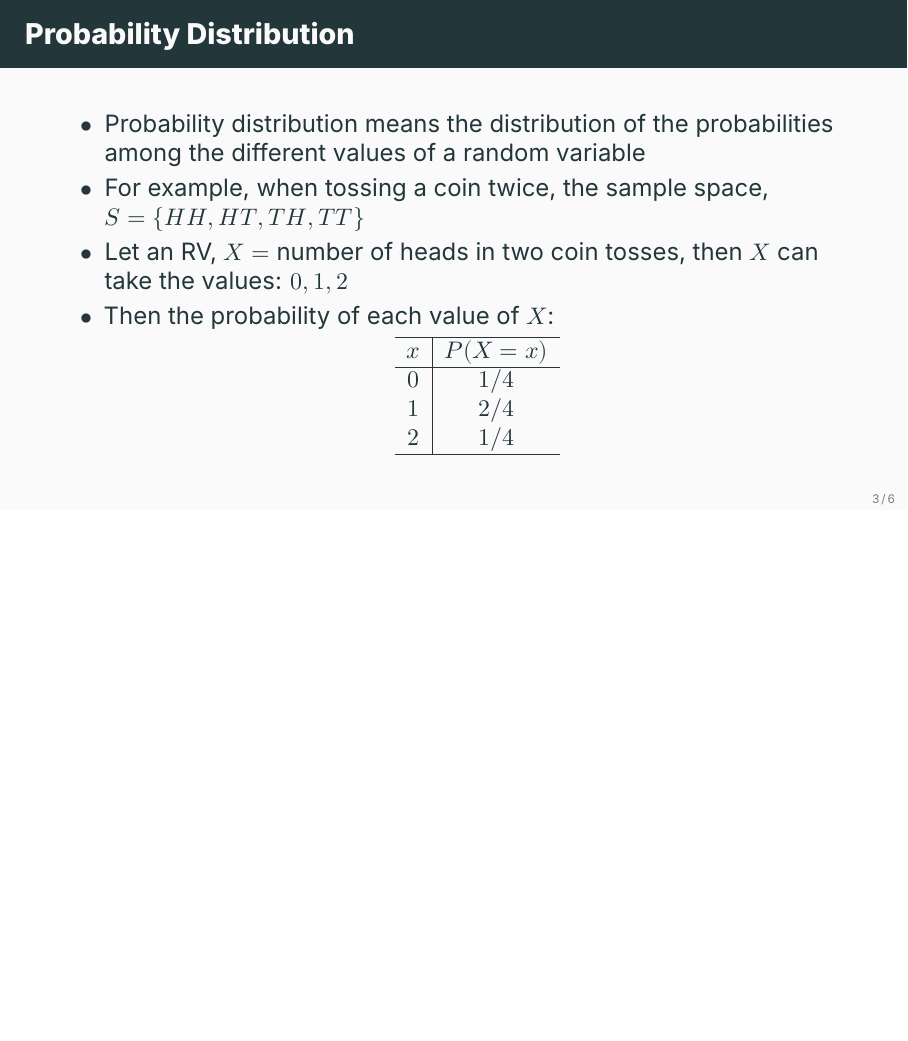
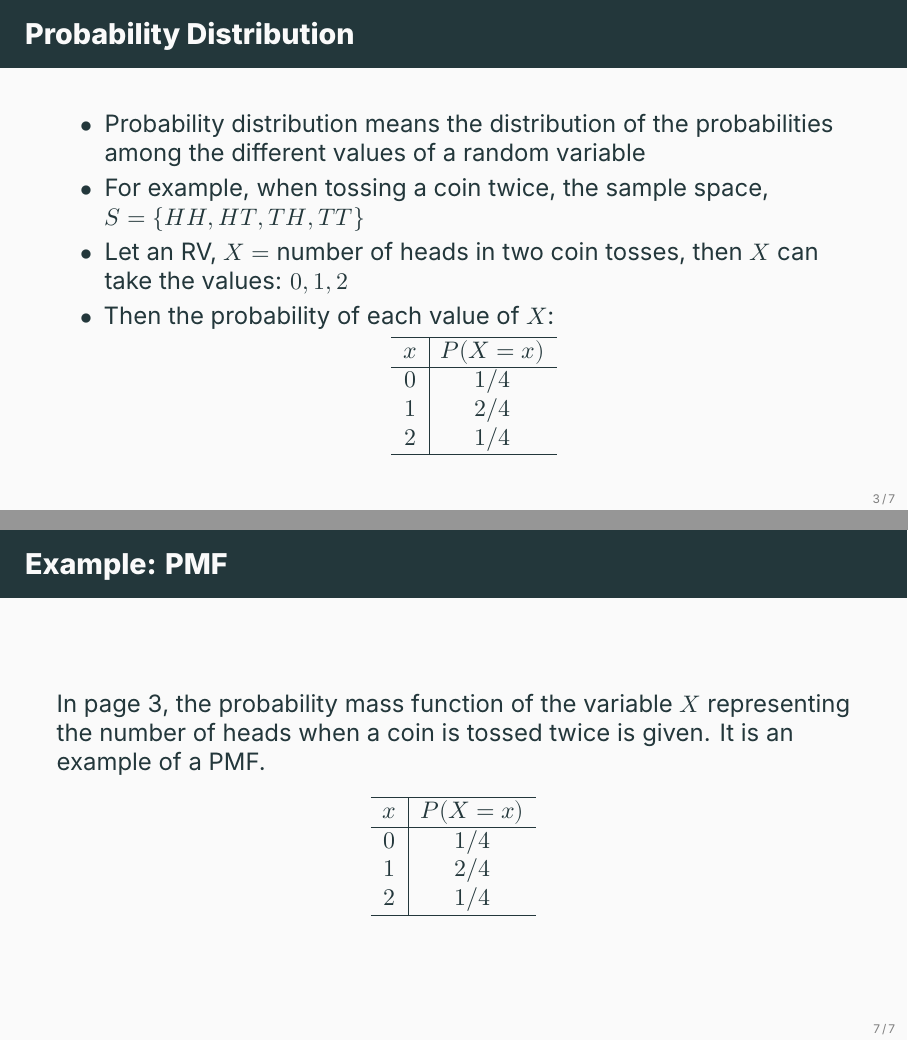
Before and after one commit to ami-null/intro-stats, LaTeX slides (05_random-variable-and-prob-dist/05_random-variable-and-prob-dist.tex): page 7 of 11 before the commit and pages 7 and 11 of 12 after it, the two joined at a grey line, the shorter picture padded with empty space. Compiled offline with XeLaTeX; a missing font is replaced by an installed copy or a similar font.

Commit message:
add example of pmf

```diff
--- a/05_random-variable-and-prob-dist/05_random-variable-and-prob-dist.tex
+++ b/05_random-variable-and-prob-dist/05_random-variable-and-prob-dist.tex
@@ -78,7 +78,7 @@
 					$1$ & $2/4$ \\
 					$2$ & $1/4$ \\
 					\hline
-				\end{tabular}
+				\end{tabular} \label{cointosstable}
 			\end{center}
 		\end{itemize}
 	\end{frame}
@@ -112,6 +112,23 @@
 	\end{frame}
 
 
+	\begin{frame}{Example: PMF}
+		In page \ref{cointosstable}, the probability mass function of the variable $X$ representing the number of heads when a coin is tossed twice is given. It is an example of a PMF.
+
+		\begin{center}
+				\begin{tabular}{c|c}
+					\hline
+					$x$ & $P(X = x)$ \\
+					\hline
+					$0$ & $1/4$ \\
+					$1$ & $2/4$ \\
+					$2$ & $1/4$ \\
+					\hline
+				\end{tabular}
+			\end{center}
+	\end{frame}
+
+
 
     \section*{Thank you.}
 
```
Also changed, not shown: 05_random-variable-and-prob-dist/05_random-variable-and-prob-dist.pdf.
